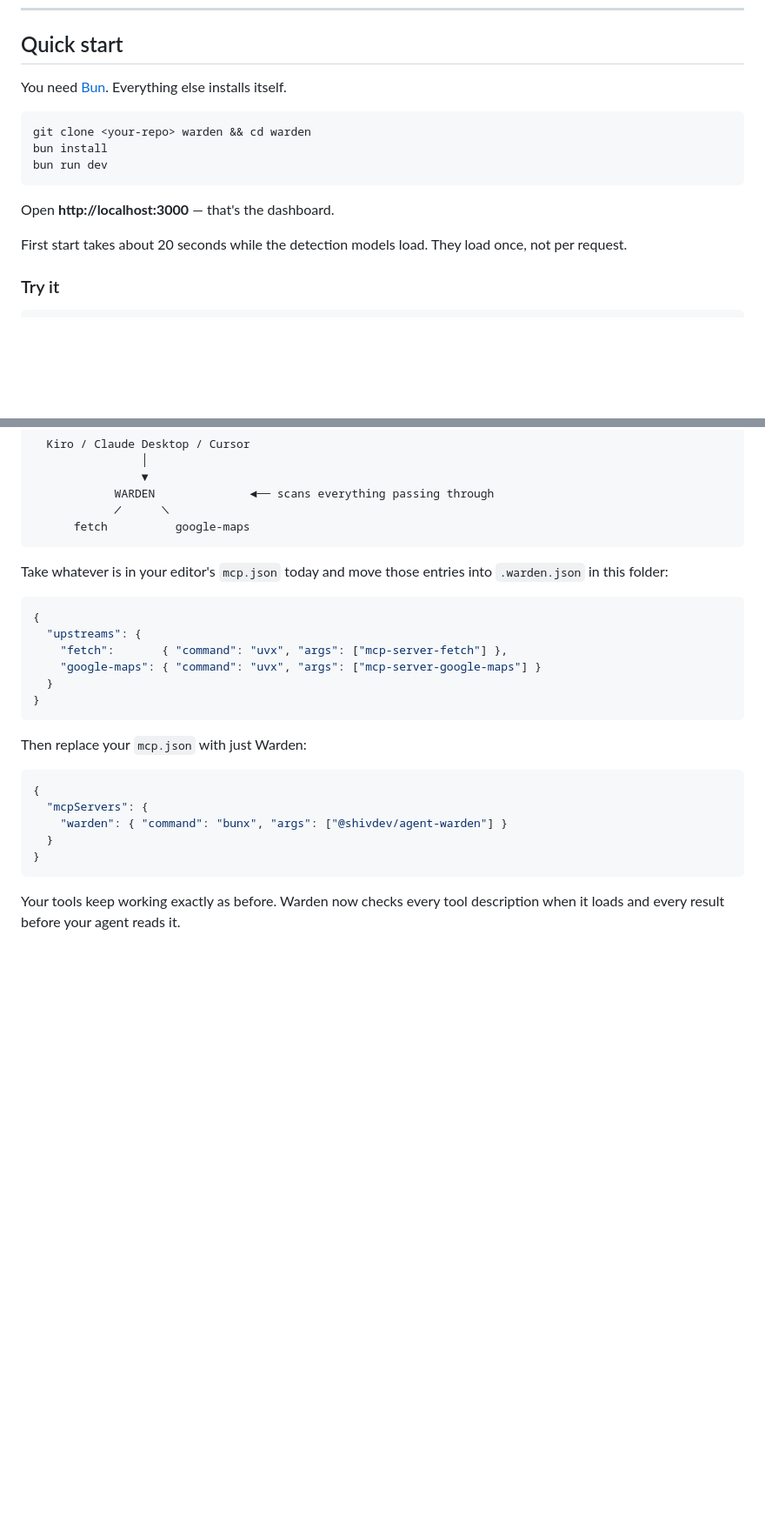
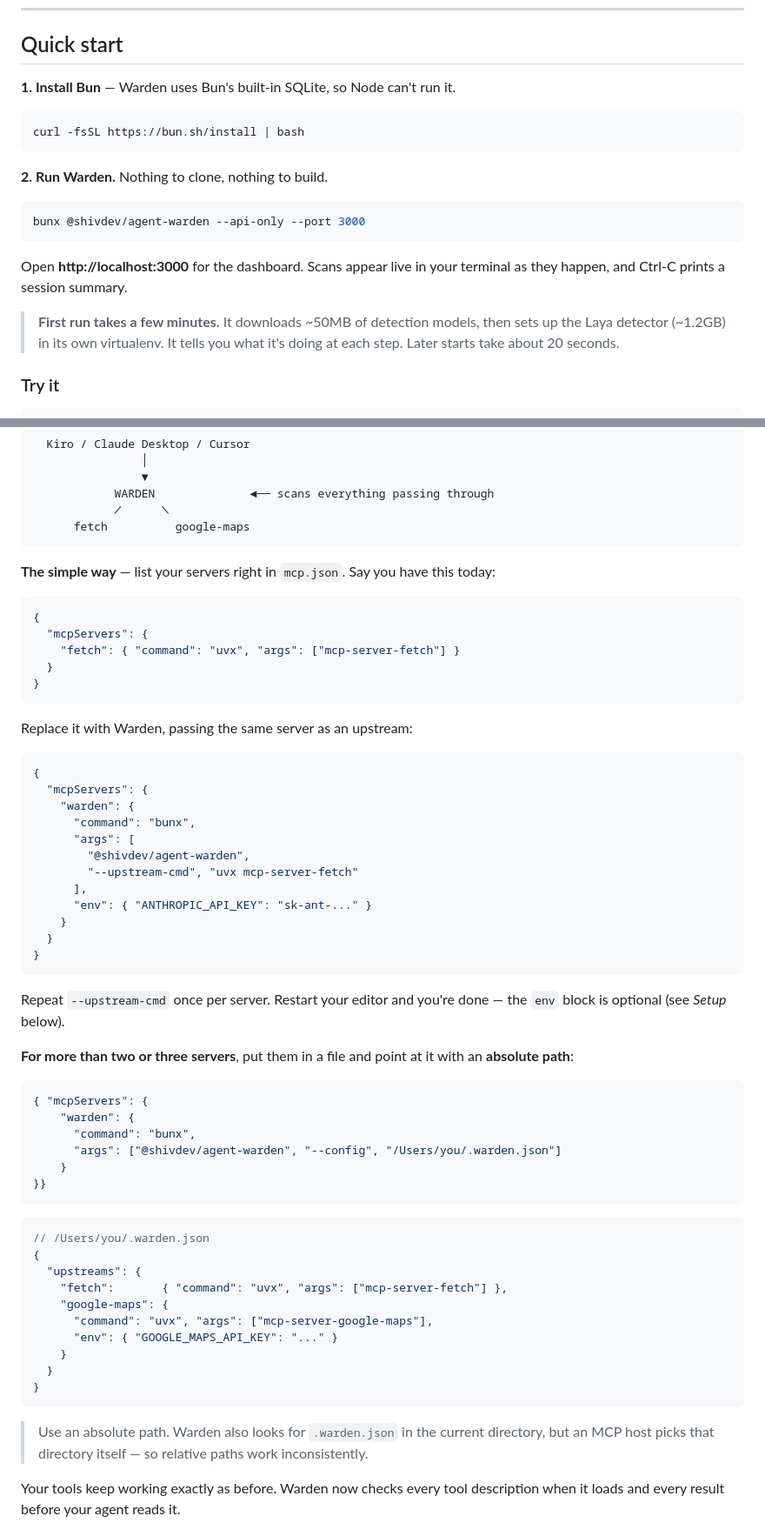
Before and after one commit to ShivShankarDash/warden, a Markdown page: README.md, 2 parts joined by grey strips. Shown at 87% size. GitHub-like rendering; blank space fills up the shorter version.

Commit message:
docs: README install steps for the published package
Quick start now installs from npm rather than cloning. The old steps described a
source checkout, which is not how anyone will actually get this.

Fixes the gateway setup, which told users to put .warden.json "in this folder" —
there is no folder when installed via bunx, and config auto-discovery resolves
against the working directory the MCP host chooses, so relative paths behave
inconsistently. Leads with --upstream-cmd flags instead, with an absolute
--config path for larger setups.

Also separates contributor instructions from user instructions (cloning and
fixture generation were in the middle of the user path), corrects the test count
to 394, and links DEPLOY.md.

Co-Authored-By: Claude Opus 5 <noreply@anthropic.com>

````diff
--- a/README.md
+++ b/README.md
@@ -54,18 +54,24 @@ Everything lives in `~/.warden/`. Delete that folder to remove it all.
 
 ## Quick start
 
-You need [Bun](https://bun.sh). Everything else installs itself.
+**1. Install Bun** — Warden uses Bun's built-in SQLite, so Node can't run it.
 
 ```bash
-git clone <your-repo> warden && cd warden
-bun install
-bun run dev
+curl -fsSL https://bun.sh/install | bash
 ```
 
-Open **http://localhost:3000** — that's the dashboard.
+**2. Run Warden.** Nothing to clone, nothing to build.
 
-First start takes about 20 seconds while the detection models load. They load once,
-not per request.
+```bash
+bunx @shivdev/agent-warden --api-only --port 3000
+```
+
+Open **http://localhost:3000** for the dashboard. Scans appear live in your terminal
+as they happen, and Ctrl-C prints a session summary.
+
+> **First run takes a few minutes.** It downloads ~50MB of detection models, then
+> sets up the Laya detector (~1.2GB) in its own virtualenv. It tells you what it's
+> doing at each step. Later starts take about 20 seconds.
 
 ### Try it
 
@@ -102,27 +108,64 @@ it, because it's the only address your tool has.
       fetch          google-maps
 ```
 
-Take whatever is in your editor's `mcp.json` today and move those entries into
-`.warden.json` in this folder:
+**The simple way** — list your servers right in `mcp.json`. Say you have this today:
 
 ```json
 {
-  "upstreams": {
-    "fetch":       { "command": "uvx", "args": ["mcp-server-fetch"] },
-    "google-maps": { "command": "uvx", "args": ["mcp-server-google-maps"] }
+  "mcpServers": {
+    "fetch": { "command": "uvx", "args": ["mcp-server-fetch"] }
   }
 }
 ```
 
-Then replace your `mcp.json` with just Warden:
+Replace it with Warden, passing the same server as an upstream:
 
 ```json
 {
   "mcpServers": {
-    "warden": { "command": "bunx", "args": ["@shivdev/agent-warden"] }
+    "warden": {
+      "command": "bunx",
+      "args": [
+        "@shivdev/agent-warden",
+        "--upstream-cmd", "uvx mcp-server-fetch"
+      ],
+      "env": { "ANTHROPIC_API_KEY": "sk-ant-..." }
+    }
   }
 }
 ```
+
+Repeat `--upstream-cmd` once per server. Restart your editor and you're done — the
+`env` block is optional (see *Setup* below).
+
+**For more than two or three servers**, put them in a file and point at it with an
+**absolute path**:
+
+```json
+{ "mcpServers": {
+    "warden": {
+      "command": "bunx",
+      "args": ["@shivdev/agent-warden", "--config", "/Users/you/.warden.json"]
+    }
+}}
+```
+
+```json
+// /Users/you/.warden.json
+{
+  "upstreams": {
+    "fetch":       { "command": "uvx", "args": ["mcp-server-fetch"] },
+    "google-maps": {
+      "command": "uvx", "args": ["mcp-server-google-maps"],
+      "env": { "GOOGLE_MAPS_API_KEY": "..." }
+    }
+  }
+}
+```
+
+> Use an absolute path. Warden also looks for `.warden.json` in the current
+> directory, but an MCP host picks that directory itself — so relative paths work
+> inconsistently.
 
 Your tools keep working exactly as before. Warden now checks every tool description
 when it loads and every result before your agent reads it.
````
Also changed, not shown: other parts of README.md (+26 -10 lines).
